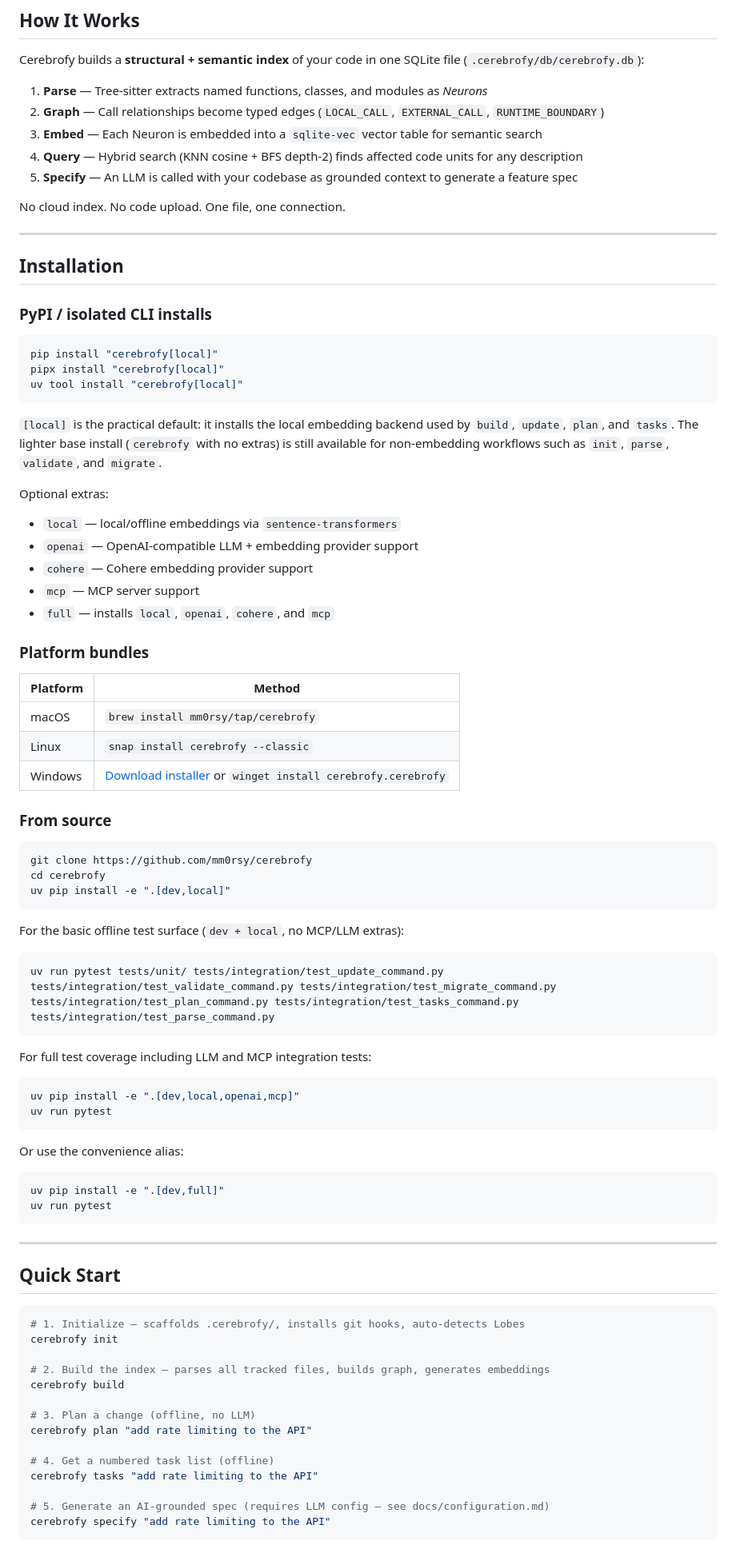
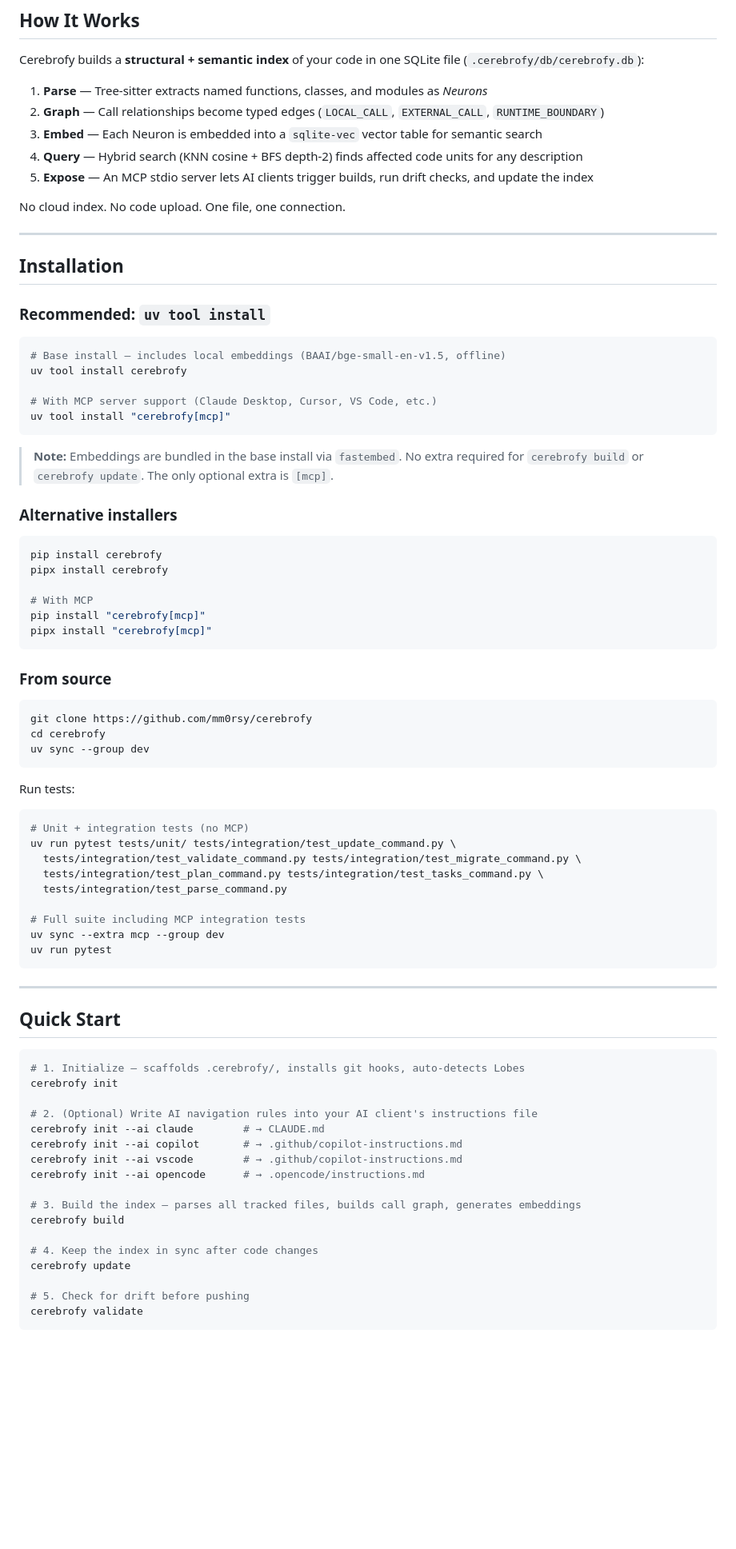
Before and after one commit to mm0rsy/Cerebrofy, a Markdown page: README.md, the part around one of its changes. Shown at 80% size. Rendered like a GitHub page; blank space fills up the shorter version.

Commit message:
feat: Update README to reflect new MCP server commands and installation instructions

````diff
--- a/README.md
+++ b/README.md
@@ -60,7 +62,7 @@ Cerebrofy builds a **structural + semantic index** of your code in one SQLite fi
 2. **Graph** — Call relationships become typed edges (`LOCAL_CALL`, `EXTERNAL_CALL`, `RUNTIME_BOUNDARY`)
 3. **Embed** — Each Neuron is embedded into a `sqlite-vec` vector table for semantic search
 4. **Query** — Hybrid search (KNN cosine + BFS depth-2) finds affected code units for any description
-5. **Specify** — An LLM is called with your codebase as grounded context to generate a feature spec
+5. **Expose** — An MCP stdio server lets AI clients trigger builds, run drift checks, and update the index
 
 No cloud index. No code upload. One file, one connection.
 
@@ -68,60 +70,48 @@ No cloud index. No code upload. One file, one connection.
 
 ## Installation
 
-### PyPI / isolated CLI installs
+### Recommended: `uv tool install`
 
 ```bash
-pip install "cerebrofy[local]"
-pipx install "cerebrofy[local]"
-uv tool install "cerebrofy[local]"
+# Base install — includes local embeddings (BAAI/bge-small-en-v1.5, offline)
+uv tool install cerebrofy
+
+# With MCP server support (Claude Desktop, Cursor, VS Code, etc.)
+uv tool install "cerebrofy[mcp]"
 ```
 
-`[local]` is the practical default: it installs the local embedding backend used by
-`build`, `update`, `plan`, and `tasks`. The lighter base install (`cerebrofy` with no
-extras) is still available for non-embedding workflows such as `init`, `parse`,
-`validate`, and `migrate`.
+> **Note:** Embeddings are bundled in the base install via `fastembed`. No extra required for `cerebrofy build` or `cerebrofy update`. The only optional extra is `[mcp]`.
 
-Optional extras:
+### Alternative installers
 
-- `local` — local/offline embeddings via `sentence-transformers`
-- `openai` — OpenAI-compatible LLM + embedding provider support
-- `cohere` — Cohere embedding provider support
-- `mcp` — MCP server support
-- `full` — installs `local`, `openai`, `cohere`, and `mcp`
+```bash
+pip install cerebrofy
+pipx install cerebrofy
 
-### Platform bundles
-
-| Platform | Method |
-|----------|--------|
-| macOS | `brew install mm0rsy/tap/cerebrofy` |
-| Linux | `snap install cerebrofy --classic` |
-| Windows | [Download installer](packaging/windows/) or `winget install cerebrofy.cerebrofy` |
+# With MCP
+pip install "cerebrofy[mcp]"
+pipx install "cerebrofy[mcp]"
+```
 
 ### From source
 
 ```bash
 git clone https://github.com/mm0rsy/cerebrofy
 cd cerebrofy
-uv pip install -e ".[dev,local]"
+uv sync --group dev
 ```
 
-For the basic offline test surface (`dev + local`, no MCP/LLM extras):
+Run tests:
 
 ```bash
-uv run pytest tests/unit/ tests/integration/test_update_command.py tests/integration/test_validate_command.py tests/integration/test_migrate_command.py tests/integration/test_plan_command.py tests/integration/test_tasks_command.py tests/integration/test_parse_command.py
-```
+# Unit + integration tests (no MCP)
+uv run pytest tests/unit/ tests/integration/test_update_command.py \
+  tests/integration/test_validate_command.py tests/integration/test_migrate_command.py \
+  tests/integration/test_plan_command.py tests/integration/test_tasks_command.py \
+  tests/integration/test_parse_command.py
 
-For full test coverage including LLM and MCP integration tests:
-
-```bash
-uv pip install -e ".[dev,local,openai,mcp]"
-uv run pytest
-```
-
-Or use the convenience alias:
-
-```bash
-uv pip install -e ".[dev,full]"
+# Full suite including MCP integration tests
+uv sync --extra mcp --group dev
 uv run pytest
 ```
 
@@ -133,16 +123,19 @@ uv run pytest
 # 1. Initialize — scaffolds .cerebrofy/, installs git hooks, auto-detects Lobes
 cerebrofy init
 
-# 2. Build the index — parses all tracked files, builds graph, generates embeddings
+# 2. (Optional) Write AI navigation rules into your AI client's instructions file
+cerebrofy init --ai claude        # → CLAUDE.md
+cerebrofy init --ai copilot       # → .github/copilot-instructions.md
+cerebrofy init --ai vscode        # → .github/copilot-instructions.md
+cerebrofy init --ai opencode      # → .opencode/instructions.md
+
+# 3. Build the index — parses all tracked files, builds call graph, generates embeddings
 cerebrofy build
 
-# 3. Plan a change (offline, no LLM)
-cerebrofy plan "add rate limiting to the API"
+# 4. Keep the index in sync after code changes
+cerebrofy update
 
-# 4. Get a numbered task list (offline)
-cerebrofy tasks "add rate limiting to the API"
-
-# 5. Generate an AI-grounded spec (requires LLM config — see docs/configuration.md)
-cerebrofy specify "add rate limiting to the API"
+# 5. Check for drift before pushing
+cerebrofy validate
 ```
 
````
Also changed, not shown: other parts of README.md (+58 -207 lines).
